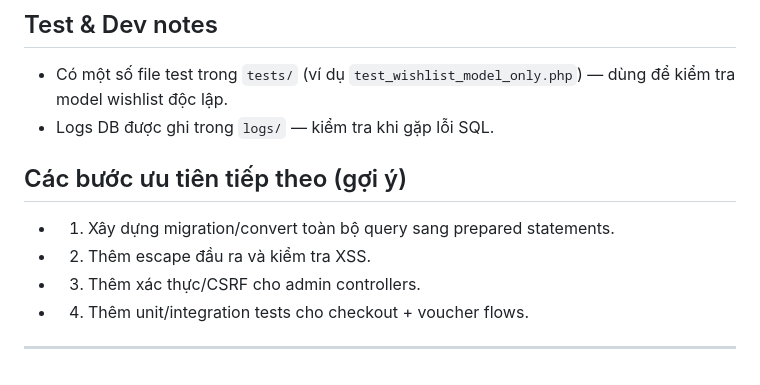
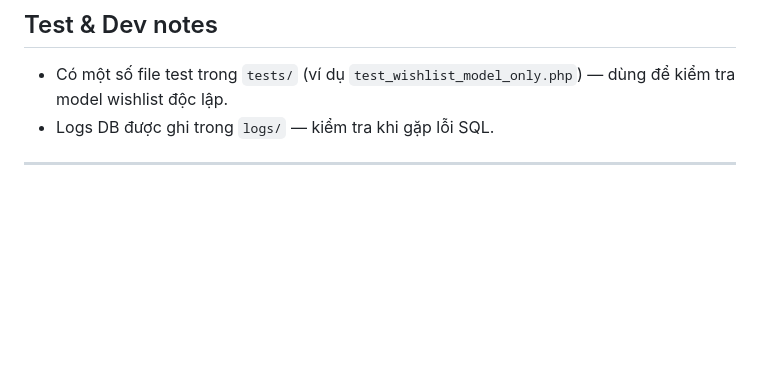
Before and after one commit to tda234574534243/sell-shop-SPU, a Markdown page: README.md, the part around the change. GitHub-like rendering; blank space fills up the shorter version.

Commit message:
Remove development priority suggestions from README
Removed suggested next steps for development priorities.

```diff
--- a/README.md
+++ b/README.md
@@ -90,10 +90,4 @@ node server.js
 - Có một số file test trong `tests/` (ví dụ `test_wishlist_model_only.php`) — dùng để kiểm tra model wishlist độc lập.
 - Logs DB được ghi trong `logs/` — kiểm tra khi gặp lỗi SQL.
 
-## Các bước ưu tiên tiếp theo (gợi ý)
-- 1) Xây dựng migration/convert toàn bộ query sang prepared statements.
-- 2) Thêm escape đầu ra và kiểm tra XSS.
-- 3) Thêm xác thực/CSRF cho admin controllers.
-- 4) Thêm unit/integration tests cho checkout + voucher flows.
-
 ---
```
